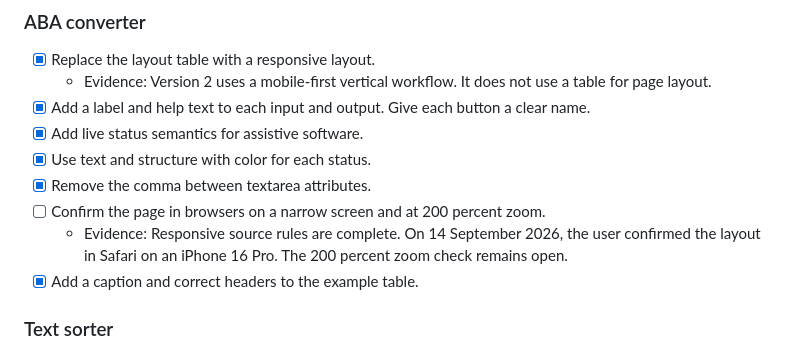
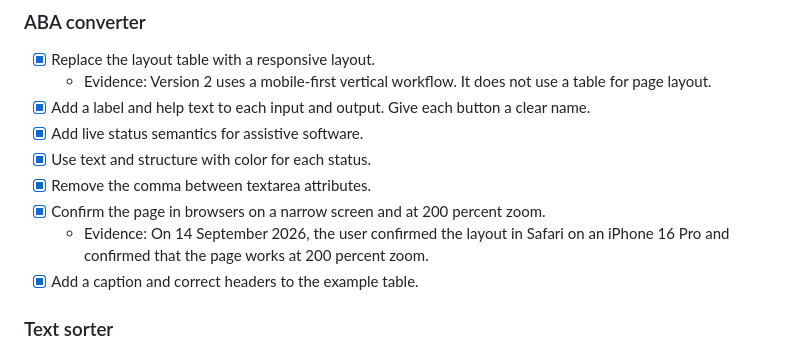
Before and after one commit to volo1st/volo1st.github.io, a Markdown page: initial-audit-action-plan.md, the part around the change. Rendered like a GitHub page.

Commit message:
docs: record converter zoom verification

```diff
--- a/initial-audit-action-plan.md
+++ b/initial-audit-action-plan.md
@@ -164,8 +164,8 @@ This file is the single source of truth for audit work.
 - [x] Add live status semantics for assistive software.
 - [x] Use text and structure with color for each status.
 - [x] Remove the comma between textarea attributes.
-- [ ] Confirm the page in browsers on a narrow screen and at 200 percent zoom.
-  - Evidence: Responsive source rules are complete. On 14 September 2026, the user confirmed the layout in Safari on an iPhone 16 Pro. The 200 percent zoom check remains open.
+- [x] Confirm the page in browsers on a narrow screen and at 200 percent zoom.
+  - Evidence: On 14 September 2026, the user confirmed the layout in Safari on an iPhone 16 Pro and confirmed that the page works at 200 percent zoom.
 - [x] Add a caption and correct headers to the example table.
 
 ### Text sorter
```
